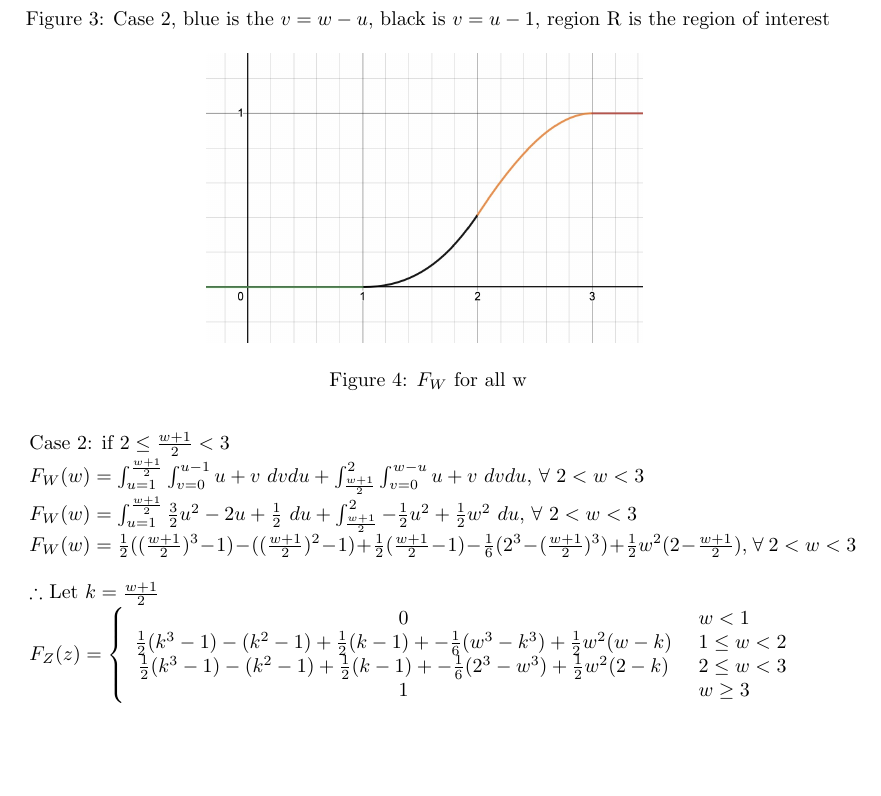
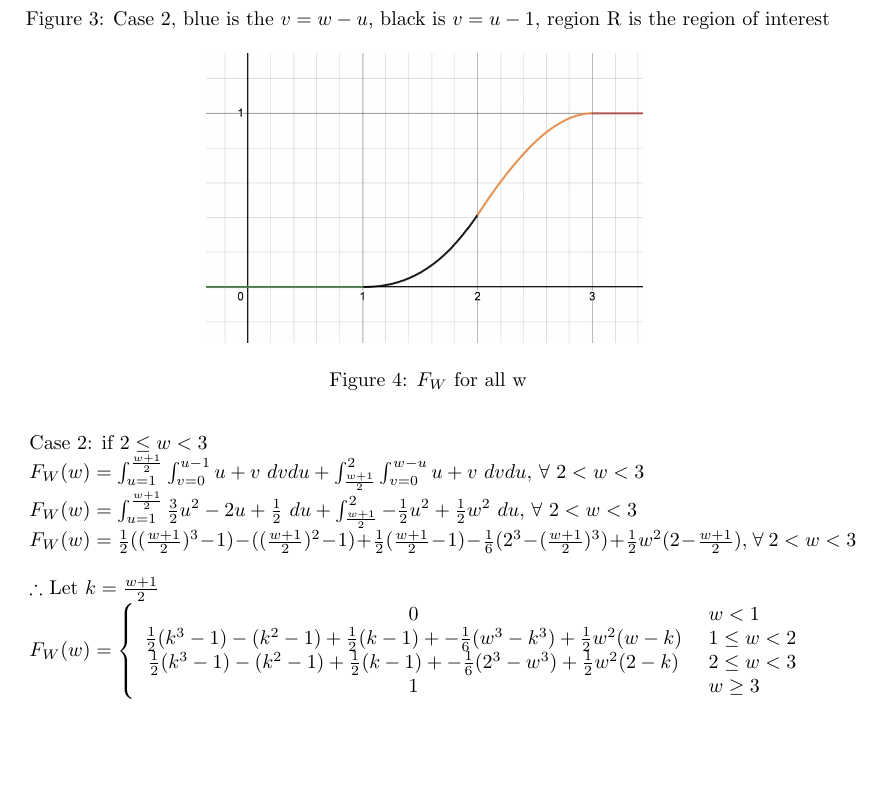
Before and after one commit to cheny51/EEE554, a LaTeX problem sheet (hw4.tex): part of page 3 of 4, cut so that both start at the same text. Compiled offline with pdfLaTeX.

Commit message:
again, fix mistakes

```diff
--- a/hw4.tex
+++ b/hw4.tex
@@ -89,7 +89,7 @@
     \caption{Case 2, blue is the $v = w-u$, black is $v = u-1$, region R is the region of interest}
 \end{figure}
 
-    Case 2: if $2 \leq \frac{w+1}{2} < 3$
+    Case 2: if $2 \leq w < 3$
 
     $F_W(w)=\int_{u=1}^{\frac{w+1}{2}}\int_{v=0}^{u-1}u+v \ dvdu + \int_{\frac{w+1}{2}}^{2}\int_{v=0}^{w-u}u+v \ dvdu$, $\forall \ 2<w<3$
 
@@ -106,7 +106,7 @@
 
     $\therefore$ Let $k=\frac{w+1}{2}$
 
-    $F_Z(z) = \left\{ \begin{array}{cl}
+    $F_W(w) = \left\{ \begin{array}{cl}
         0  &  \ w < 1 \\
         \frac{1}{2}(k^3-1)-(k^2-1)+\frac{1}{2}(k-1)+-\frac{1}{6}(w^3-k^3)+\frac{1}{2}w^2(w-k) &  \ 1 \leq w < 2 \\
         \frac{1}{2}(k^3-1)-(k^2-1)+\frac{1}{2}(k-1)+-\frac{1}{6}(2^3-w^3)+\frac{1}{2}w^2(2-k)  &  \ 2 \leq w < 3 \\
```
Also changed, not shown: hw4.pdf, hw4.tex (2 more changed lines), 3 other files.
